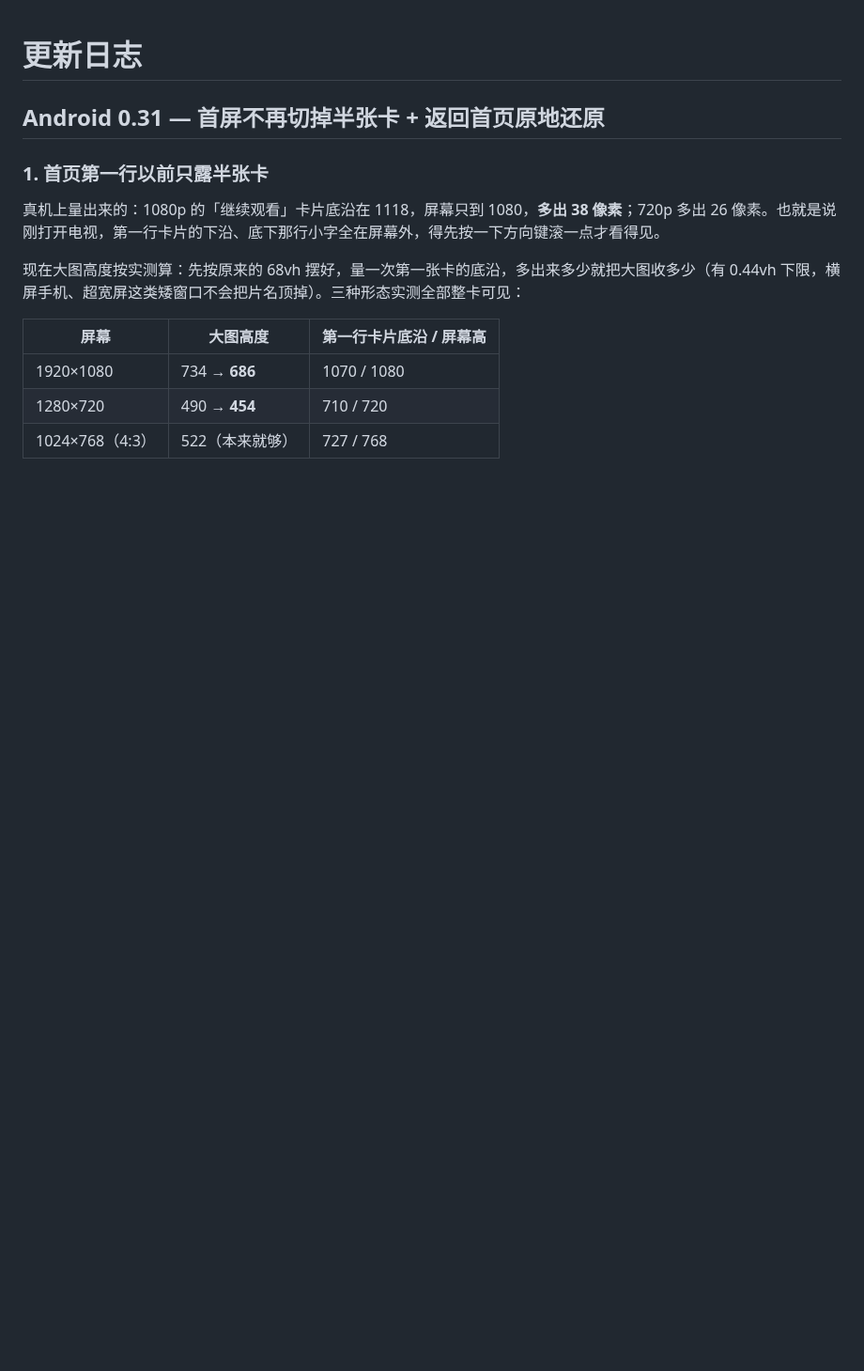
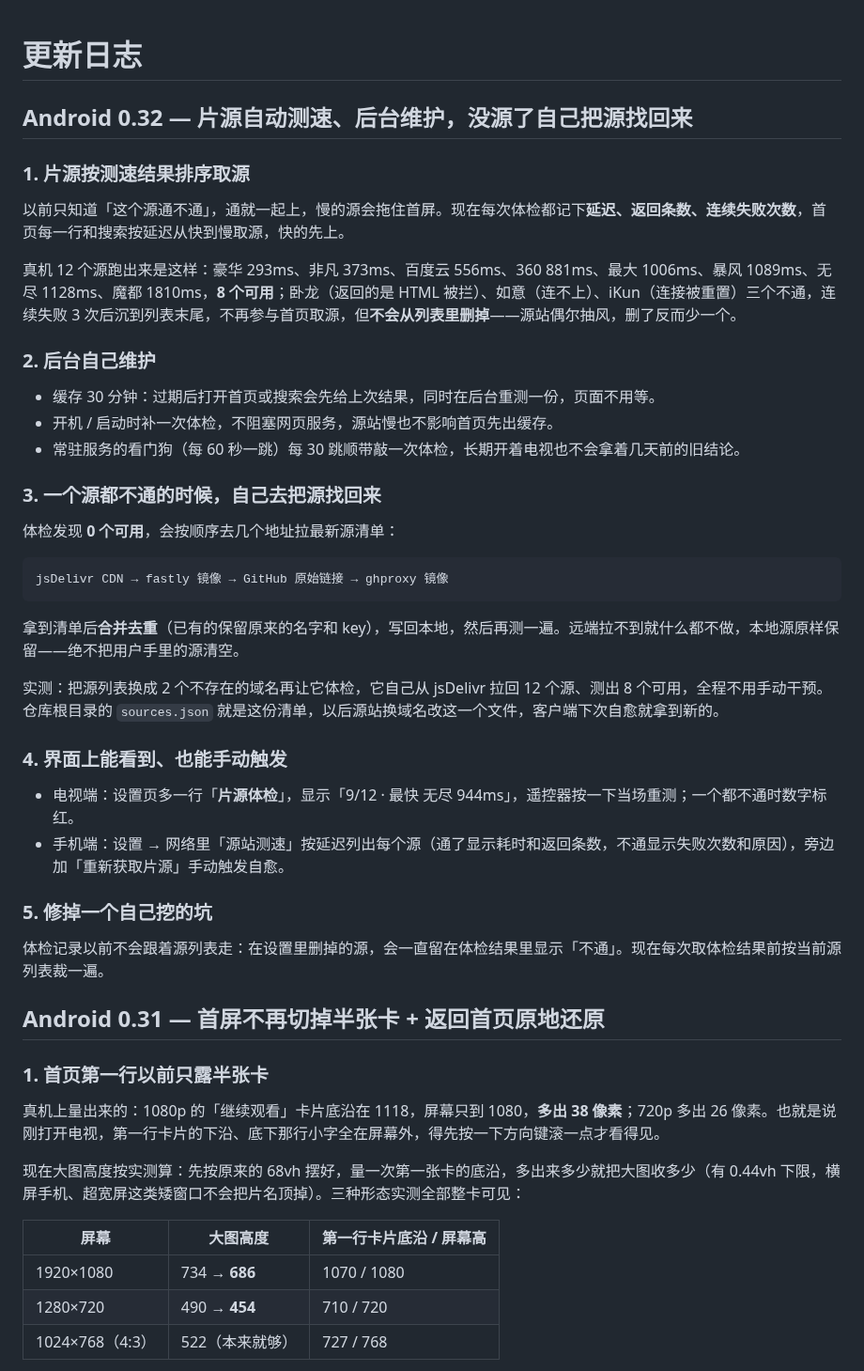
Before and after one commit to MDorin1/MFlixTV, a Markdown page: CHANGELOG.md, the part around the change. Shown at 94% size. Rendered like a GitHub page; blank space fills up the shorter version.

Commit message:
android 0.32 收尾：手机端源列表按延迟排 + 体检记录随源列表裁剪，文档与设置页截图补齐

````diff
--- a/CHANGELOG.md
+++ b/CHANGELOG.md
@@ -1,4 +1,39 @@
 # 更新日志
+
+## Android 0.32 — 片源自动测速、后台维护，没源了自己把源找回来
+
+### 1. 片源按测速结果排序取源
+
+以前只知道「这个源通不通」，通就一起上，慢的源会拖住首屏。现在每次体检都记下**延迟、返回条数、连续失败次数**，首页每一行和搜索按延迟从快到慢取源，快的先上。
+
+真机 12 个源跑出来是这样：豪华 293ms、非凡 373ms、百度云 556ms、360 881ms、最大 1006ms、暴风 1089ms、无尽 1128ms、魔都 1810ms，**8 个可用**；卧龙（返回的是 HTML 被拦）、如意（连不上）、iKun（连接被重置）三个不通，连续失败 3 次后沉到列表末尾，不再参与首页取源，但**不会从列表里删掉**——源站偶尔抽风，删了反而少一个。
+
+### 2. 后台自己维护
+
+- 缓存 30 分钟：过期后打开首页或搜索会先给上次结果，同时在后台重测一份，页面不用等。
+- 开机 / 启动时补一次体检，不阻塞网页服务，源站慢也不影响首页先出缓存。
+- 常驻服务的看门狗（每 60 秒一跳）每 30 跳顺带敲一次体检，长期开着电视也不会拿着几天前的旧结论。
+
+### 3. 一个源都不通的时候，自己去把源找回来
+
+体检发现 **0 个可用**，会按顺序去几个地址拉最新源清单：
+
+```
+jsDelivr CDN → fastly 镜像 → GitHub 原始链接 → ghproxy 镜像
+```
+
+拿到清单后**合并去重**（已有的保留原来的名字和 key），写回本地，然后再测一遍。远端拉不到就什么都不做，本地源原样保留——绝不把用户手里的源清空。
+
+实测：把源列表换成 2 个不存在的域名再让它体检，它自己从 jsDelivr 拉回 12 个源、测出 8 个可用，全程不用手动干预。仓库根目录的 `sources.json` 就是这份清单，以后源站换域名改这一个文件，客户端下次自愈就拿到新的。
+
+### 4. 界面上能看到、也能手动触发
+
+- 电视端：设置页多一行「**片源体检**」，显示「9/12 · 最快 无尽 944ms」，遥控器按一下当场重测；一个都不通时数字标红。
+- 手机端：设置 → 网络里「源站测速」按延迟列出每个源（通了显示耗时和返回条数，不通显示失败次数和原因），旁边加「重新获取片源」手动触发自愈。
+
+### 5. 修掉一个自己挖的坑
+
+体检记录以前不会跟着源列表走：在设置里删掉的源，会一直留在体检结果里显示「不通」。现在每次取体检结果前按当前源列表裁一遍。
 
 ## Android 0.31 — 首屏不再切掉半张卡 + 返回首页原地还原
 
````
Also changed, not shown: README.md (+1 -0 lines), docs/images/tv-settings.png, 2 other files.
